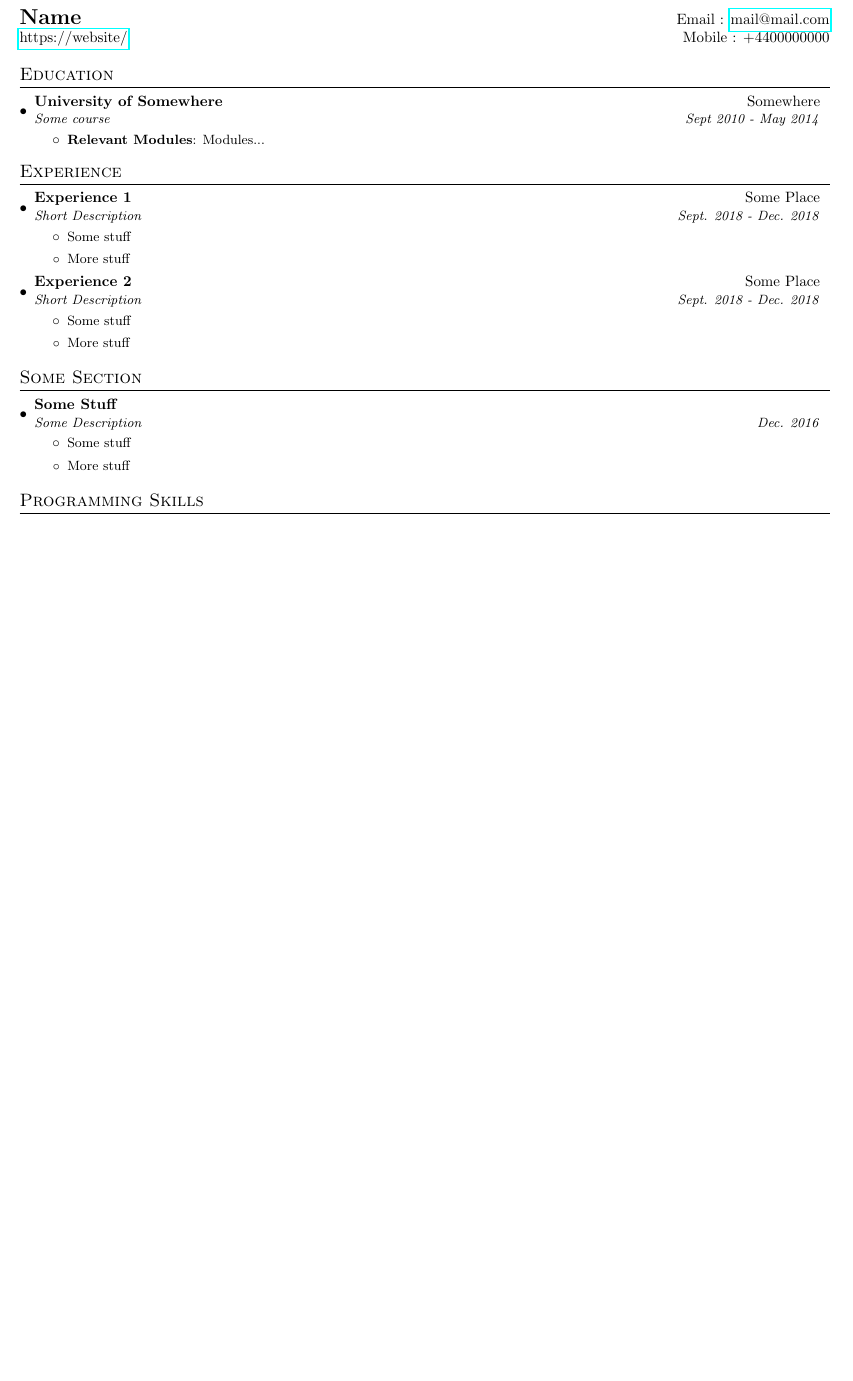
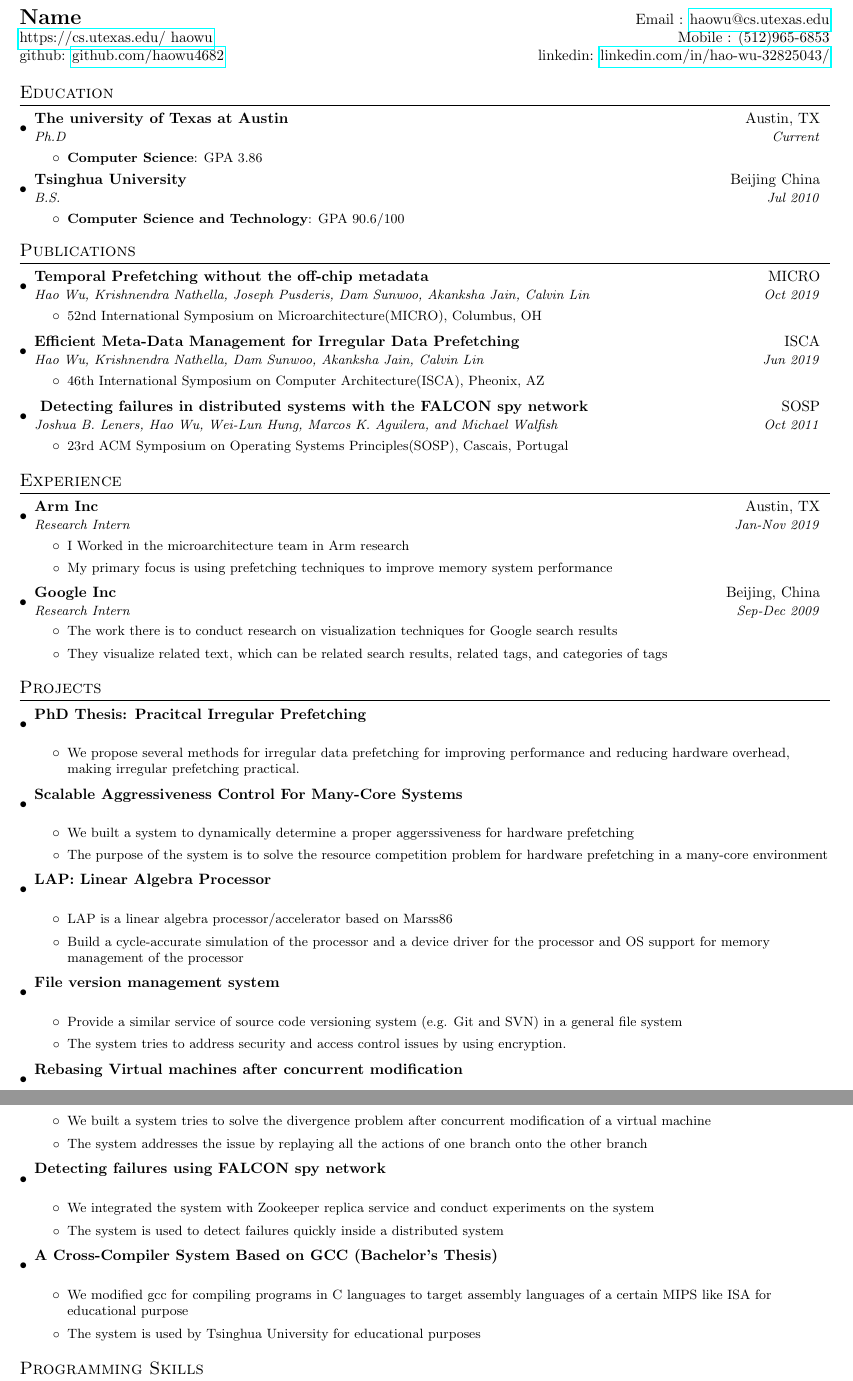
Before and after one commit to haowu4682/resume, a LaTeX CV (resume.tex): part of the page before the commit and two parts of pages 1 and 2 of 2 after it, the two joined at a grey line, cut so that both start at the same text, the shorter picture padded with empty space. Compiled offline with pdfLaTeX.

Commit message:
update resume

```diff
--- a/resume.tex
+++ b/resume.tex
@@ -77,8 +77,13 @@
 
 %----------HEADING-----------------
 \begin{tabular*}{\textwidth}{l@{\extracolsep{\fill}}r}
-  \textbf{\Large Name} & Email : \href{mailto:mail@mail.com}{mail@mail.com}\\
-  \href{https://website/}{https://website/} & Mobile : +4400000000 \\
+  \textbf{\Large Name} & Email :
+    \href{mailto:haowu@cs.utexas.edu}{haowu@cs.utexas.edu}\\
+    \href{https://cs.utexas.edu/~haowu}{https://cs.utexas.edu/~haowu} & Mobile :
+    (512)965-6853 \\
+    github: \href{https://github.com/haowu4682}{github.com/haowu4682} &
+    linkedin: \href{https://www.linkedin.com/in/hao-wu-32825043/}
+    {linkedin.com/in/hao-wu-32825043/} \\
 \end{tabular*}
 
 
@@ -86,11 +91,47 @@
 \section{Education}
   \resumeSubHeadingListStart
     \resumeSubheading
-      {University of Somewhere}{Somewhere}
-      {Some course}{Sept 2010 - May 2014}
+      {The university of Texas at Austin}{Austin, TX}
+      {Ph.D}{Current}
 	 \resumeItemListStart
-        \resumeItem{Relevant Modules}
-          {Modules...}
+        \resumeItem{Computer Science}{GPA 3.86}
+      \resumeItemListEnd
+    \resumeSubheading
+      {Tsinghua University}{Beijing China}
+      {B.S.}{Jul 2010}
+	 \resumeItemListStart
+        \resumeItem{Computer Science and Technology}{GPA 90.6/100}
+      \resumeItemListEnd
+  \resumeSubHeadingListEnd
+
+%-----------PUBLICATIONS---------------
+\section{Publications}
+  \resumeSubHeadingListStart
+    \resumeSubheading
+        {Temporal Prefetching without the off-chip metadata} {MICRO}
+        {Hao Wu, Krishnendra Nathella, Joseph Pusderis, Dam Sunwoo,
+    Akanksha Jain, Calvin Lin}{Oct 2019}
+	 \resumeItemListStart
+    \resumeItem{}{52nd International Symposium on Microarchitecture(MICRO), Columbus, OH}
+      \resumeItemListEnd
+
+    \resumeSubheading{Efficient Meta-Data Management for Irregular Data
+    Prefetching} {ISCA}
+        {Hao Wu, Krishnendra Nathella, Dam Sunwoo, Akanksha Jain, Calvin
+Lin} {Jun 2019}
+	 \resumeItemListStart
+        \resumeItem{}{46th International Symposium on Computer
+        Architecture(ISCA), Pheonix, AZ}
+      \resumeItemListEnd
+
+\resumeSubheading{
+Detecting failures in distributed systems with the FALCON spy network}
+{SOSP}
+{Joshua B. Leners, Hao Wu, Wei-Lun Hung, Marcos K. Aguilera, and Michael
+Walfish} {Oct 2011}
+	 \resumeItemListStart
+        \resumeItem{}{23rd ACM Symposium on Operating Systems Principles(SOSP),
+        Cascais, Portugal}
       \resumeItemListEnd
   \resumeSubHeadingListEnd
 
@@ -99,36 +140,93 @@
 \section{Experience}
   \resumeSubHeadingListStart
     \resumeSubheading
-      {Experience 1}{Some Place}
-      {Short Description}{Sept. 2018 - Dec. 2018}
+      {Arm Inc}{Austin, TX}
+      {Research Intern}{Jan-Nov 2019}
       \resumeItemListStart
       	\resumeItem{}
-          {Some stuff}
+          {I Worked in the microarchitecture team in Arm research}
         \resumeItem{}
-          {More stuff}
+          {My primary
+focus is using prefetching techniques to improve memory system performance}
       \resumeItemListEnd
         \resumeSubheading
-      {Experience 2}{Some Place}
-      {Short Description}{Sept. 2018 - Dec. 2018}
+      {Google Inc}{Beijing, China}
+      {Research Intern}{Sep-Dec 2009}
       \resumeItemListStart
       	\resumeItem{}
-          {Some stuff}
+          {The work there is to conduct research on visualization
+techniques for Google search results}
         \resumeItem{}
-          {More stuff}
+        {They visualize related text, which can be related
+    search results, related tags, and categories of tags}
       \resumeItemListEnd
-
   \resumeSubHeadingListEnd
 
-\section{Some Section}
+\section{Projects}
   \resumeSubHeadingListStart
     \resumeSubheading
-      {Some Stuff}{}
-      {Some Description}{Dec. 2016}
+      {PhD Thesis: Pracitcal Irregular Prefetching}{}
+      {}{}
       \resumeItemListStart
         \resumeItem{}
-          {Some stuff}
+          { We propose several methods for irregular data prefetching for improving
+    performance and reducing hardware overhead, making irregular prefetching
+    practical.}
+      \resumeItemListEnd
+    \resumeSubheading
+      {Scalable Aggressiveness Control For Many-Core Systems}{}
+      {}{}
+      \resumeItemListStart
         \resumeItem{}
-          {More stuff}
+    {We built a system to dynamically determine a proper aggerssiveness
+    for hardware prefetching}
+        \resumeItem{}{The purpose of the system is to solve the resource
+    competition problem for hardware prefetching in a many-core environment}
+      \resumeItemListEnd
+    \resumeSubheading
+      {LAP: Linear Algebra Processor}{}
+      {}{}
+      \resumeItemListStart
+        \resumeItem{} {LAP is a linear algebra processor/accelerator based on Marss86}
+        \resumeItem{}{Build a cycle-accurate simulation of the processor and a device driver for
+    the processor and OS support for memory management of the processor}
+      \resumeItemListEnd
+    \resumeSubheading
+      {File version management system}{}
+      {}{}
+      \resumeItemListStart
+        \resumeItem{}{Provide a similar service of source code
+    versioning system (e.g. Git and SVN) in a general file system}
+        \resumeItem{} {The system tries to address security and access control
+        issues by using encryption.}
+      \resumeItemListEnd
+    \resumeSubheading
+      {Rebasing Virtual machines after concurrent modification}{}
+      {}{}
+      \resumeItemListStart
+        \resumeItem{}{We built a system tries to solve the divergence problem after concurrent
+    modification of a virtual machine}
+        \resumeItem{} {The system addresses the issue by replaying all the actions of one branch
+    onto the other branch}
+      \resumeItemListEnd
+    \resumeSubheading
+      {Detecting failures using FALCON spy network}{}
+      {}{}
+      \resumeItemListStart
+        \resumeItem{}{We integrated the system with Zookeeper replica service and conduct experiments
+    on the system}
+        \resumeItem{} {The system is used to detect failures quickly inside a
+        distributed system}
+      \resumeItemListEnd
+    \resumeSubheading
+      {A Cross-Compiler System Based on GCC (Bachelor's Thesis)}{}
+      {}{}
+      \resumeItemListStart
+        \resumeItem{}{We modified gcc for compiling programs in C languages to
+        target assembly languages of a certain MIPS like ISA for educational
+        purpose}
+        \resumeItem{} {The system is used by Tsinghua University for educational
+        purposes}
       \resumeItemListEnd
   \resumeSubHeadingListEnd
 %
@@ -144,3 +255,5 @@
+ \resumeSubHeadingListEnd
+
 
 
 %-------------------------------------------
```
Also changed, not shown: resume.tex (19 more changed lines).
